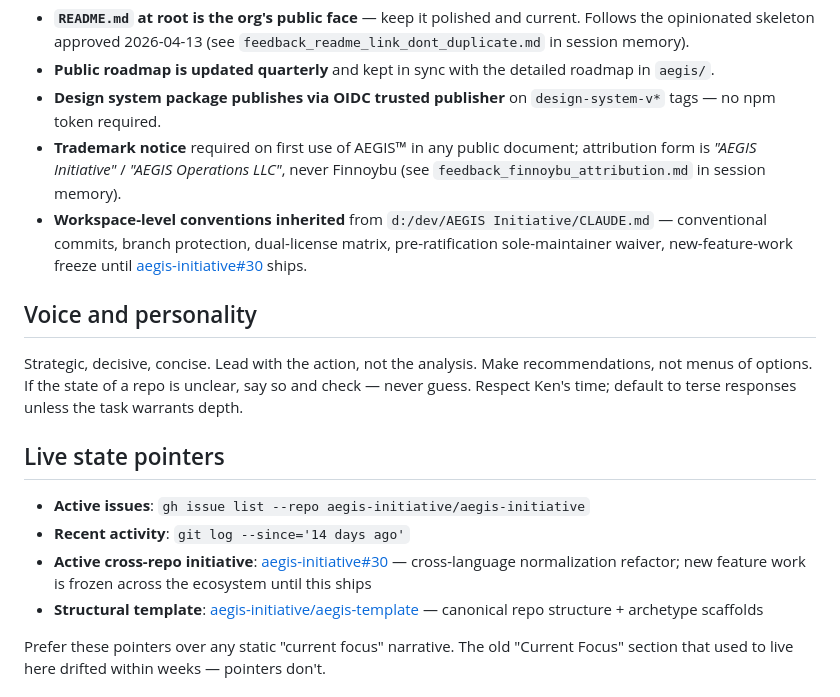
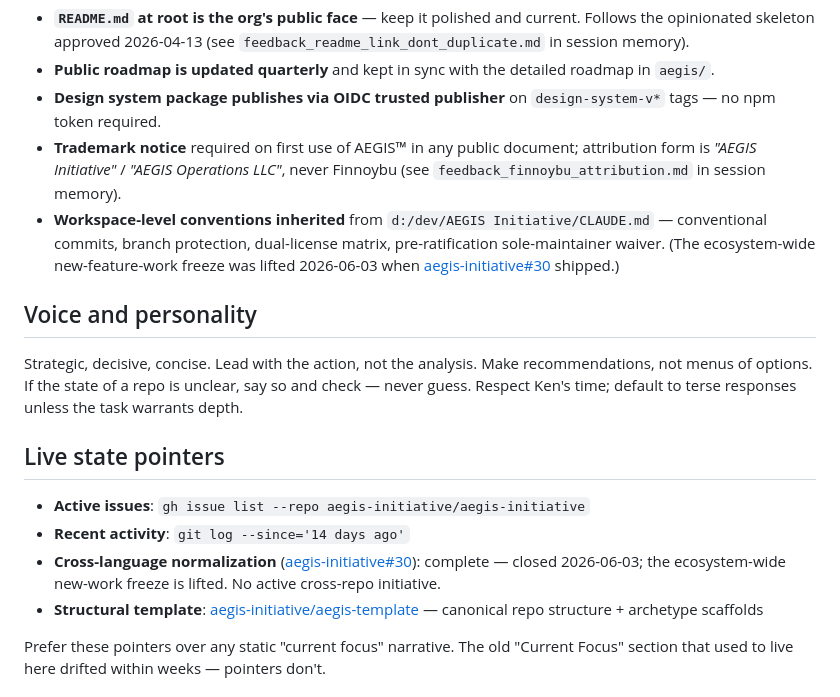
Before and after one commit to aegis-initiative/aegis-initiative, a Markdown page: CLAUDE.md, the part around the change. Drawn GitHub-style.

Commit message:
docs(claude): lift new-work freeze — #30 shipped (2026-06-03) (#53)
Issue #30 (cross-language structural normalization) is complete and
closed. Update the inherited-conventions note and live-state pointer to
reflect that the ecosystem-wide new-feature-work freeze is lifted and
there is no active cross-repo initiative.

Co-authored-by: Claude Opus 4.8 (1M context) <noreply@anthropic.com>

```diff
--- a/CLAUDE.md
+++ b/CLAUDE.md
@@ -75,7 +75,7 @@ When delegating, route to the specialist role for the target repo. Cross-cutting
 - **Public roadmap is updated quarterly** and kept in sync with the detailed roadmap in `aegis/`.
 - **Design system package publishes via OIDC trusted publisher** on `design-system-v*` tags — no npm token required.
 - **Trademark notice** required on first use of AEGIS™ in any public document; attribution form is *"AEGIS Initiative"* / *"AEGIS Operations LLC"*, never Finnoybu (see `feedback_finnoybu_attribution.md` in session memory).
-- **Workspace-level conventions inherited** from `d:/dev/AEGIS Initiative/CLAUDE.md` — conventional commits, branch protection, dual-license matrix, pre-ratification sole-maintainer waiver, new-feature-work freeze until [aegis-initiative#30](https://github.com/aegis-initiative/aegis-initiative/issues/30) ships.
+- **Workspace-level conventions inherited** from `d:/dev/AEGIS Initiative/CLAUDE.md` — conventional commits, branch protection, dual-license matrix, pre-ratification sole-maintainer waiver. (The ecosystem-wide new-feature-work freeze was lifted 2026-06-03 when [aegis-initiative#30](https://github.com/aegis-initiative/aegis-initiative/issues/30) shipped.)
 
 ## Voice and personality
 
@@ -85,7 +85,7 @@ Strategic, decisive, concise. Lead with the action, not the analysis. Make recom
 
 - **Active issues**: `gh issue list --repo aegis-initiative/aegis-initiative`
 - **Recent activity**: `git log --since='14 days ago'`
-- **Active cross-repo initiative**: [aegis-initiative#30](https://github.com/aegis-initiative/aegis-initiative/issues/30) — cross-language normalization refactor; new feature work is frozen across the ecosystem until this ships
+- **Cross-language normalization** ([aegis-initiative#30](https://github.com/aegis-initiative/aegis-initiative/issues/30)): complete — closed 2026-06-03; the ecosystem-wide new-work freeze is lifted. No active cross-repo initiative.
 - **Structural template**: [aegis-initiative/aegis-template](https://github.com/aegis-initiative/aegis-template) — canonical repo structure + archetype scaffolds
 
 Prefer these pointers over any static "current focus" narrative. The old "Current Focus" section that used to live here drifted within weeks — pointers don't.
```
